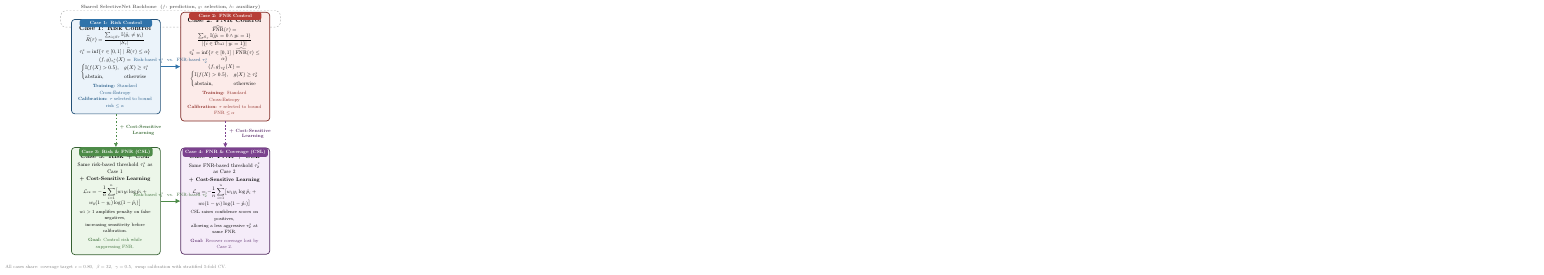
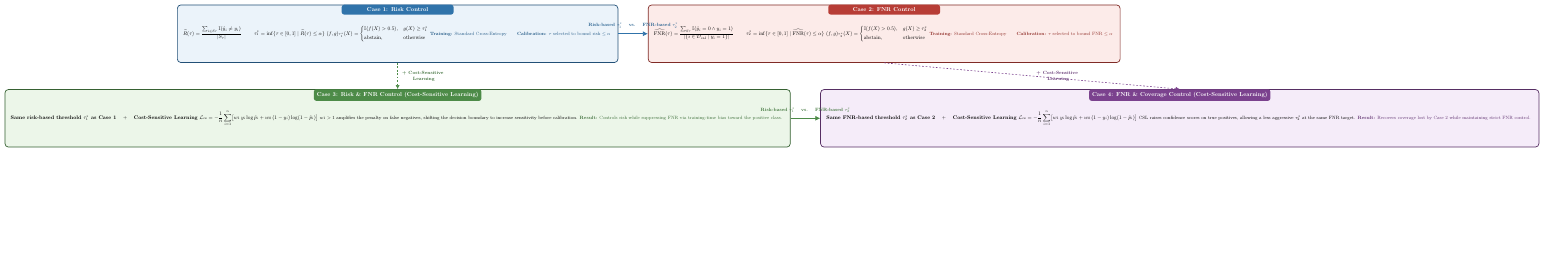
Before and after one commit to jianxuwang63/KDD-IEEE, a LaTeX figure (script_selectivenet_figure.tex): the whole page, the shorter picture padded with empty space. Compiled offline with pdfLaTeX.

Commit message:
Redesign SelectiveNet figure: wider boxes, removed redundant titles, cleaner layout

```diff
--- a/script_selectivenet_figure.tex
+++ b/script_selectivenet_figure.tex
@@ -10,23 +9,21 @@
     cbox/.style n args={2}{
         rectangle, rounded corners=6pt, draw=#1!70!black, fill=#2,
-        minimum width=5.2cm, minimum height=4.6cm,
+        minimum width=7.5cm, minimum height=3.5cm,
         inner sep=10pt, line width=1.2pt, align=center
     },
-    % Title tag at top of box
     tag/.style n args={1}{
         rectangle, rounded corners=4pt, fill=#1, text=white,
-        font=\bfseries\footnotesize, align=center, inner sep=4pt,
-        minimum width=4.4cm, anchor=north
+        font=\bfseries, align=center, inner sep=5pt,
+        minimum width=6.8cm, anchor=north
     },
-    bigarrow/.style={
+    harrow/.style={
         -{Latex[length=3mm,width=3mm]}, line width=1.2pt, #1
     },
-    cslarrow/.style={
+    varrow/.style={
         -{Latex[length=2.5mm,width=2.5mm]}, line width=1pt, dashed, #1
     },
 ]
 
-% Colors (muted, print-friendly)
 \definecolor{c1}{RGB}{48,115,170}
 \definecolor{c1bg}{RGB}{235,243,250}
 \definecolor{c2}{RGB}{183,61,54}
@@ -37,21 +34,15 @@
 \definecolor{c4bg}{RGB}{245,236,249}
 
 % ============================================================
-% Row 1: Standard Training
+% Row 1
 % ============================================================
 
-% --- Case 1 ---
 \node[cbox={c1}{c1bg}] (c1) {
-    \begin{minipage}{4.6cm}\centering
-    \textbf{\large Case 1: Risk Control}
-
-    \vspace{4pt}
     $\displaystyle\widehat{R}(\tau)=\frac{\sum_{i\in S_\tau}\mathbb{I}(\hat{y}_i\neq y_i)}{|S_\tau|}$
-
-    \vspace{3pt}
+    \qquad
     $\tau_1^*=\inf\{\tau\in[0,1]\mid\widehat{R}(\tau)\leq\alpha\}$
 
-    \vspace{3pt}
+    \vspace{6pt}
     $(f,g)_{\tau_1^*}(X)=
     \begin{cases}
     \mathbb{I}(f(X)>0.5), & g(X)\geq\tau_1^*\\[2pt]
@@ -59,24 +50,18 @@
     \end{cases}$
 
     \vspace{6pt}
-    {\footnotesize\color{c1!80!black} \textbf{Training:} Standard Cross-Entropy}\\[1pt]
-    {\footnotesize\color{c1!80!black} \textbf{Calibration:} $\tau$ selected to bound risk $\leq\alpha$}
-    \end{minipage}
+    {\footnotesize\color{c1!80!black}
+    \textbf{Training:} Standard Cross-Entropy \hspace{12pt}
+    \textbf{Calibration:} $\tau$ selected to bound risk $\leq\alpha$}
 };
 \node[tag={c1}] at (c1.north) {Case 1: Risk Control};
 
-% --- Case 2 ---
-\node[cbox={c2}{c2bg}, right=1.2cm of c1] (c2) {
-    \begin{minipage}{4.6cm}\centering
-    \textbf{\large Case 2: FNR Control}
-
-    \vspace{4pt}
+\node[cbox={c2}{c2bg}, right=1.8cm of c1] (c2) {
     $\displaystyle\widehat{\mathrm{FNR}}(\tau)=\frac{\sum_{S_\tau}\mathbb{I}(\hat{y}_i=0\wedge y_i=1)}{|\{i\in\mathcal{D}_{\mathrm{cal}}\mid y_i=1\}|}$
-
-    \vspace{3pt}
+    \qquad
     $\tau_2^*=\inf\{\tau\in[0,1]\mid\widehat{\mathrm{FNR}}(\tau)\leq\alpha\}$
 
-    \vspace{3pt}
+    \vspace{6pt}
     $(f,g)_{\tau_2^*}(X)=
     \begin{cases}
     \mathbb{I}(f(X)>0.5), & g(X)\geq\tau_2^*\\[2pt]
@@ -84,103 +69,65 @@
     \end{cases}$
 
     \vspace{6pt}
-    {\footnotesize\color{c2!80!black} \textbf{Training:} Standard Cross-Entropy}\\[1pt]
-    {\footnotesize\color{c2!80!black} \textbf{Calibration:} $\tau$ selected to bound FNR $\leq\alpha$}
-    \end{minipage}
+    {\footnotesize\color{c2!80!black}
+    \textbf{Training:} Standard Cross-Entropy \hspace{12pt}
+    \textbf{Calibration:} $\tau$ selected to bound FNR $\leq\alpha$}
 };
 \node[tag={c2}] at (c2.north) {Case 2: FNR Control};
 
-% Horizontal arrows Row 1
-\draw[bigarrow={c1}]
-    (c1.east) -- node[above=2pt, font=\footnotesize, text=c1!80!black]
-    {Risk-based $\tau_1^*$\hspace{6pt}vs.\hspace{6pt}FNR-based $\tau_2^*$} (c2.west);
+\draw[harrow={c1}]
+    (c1.east) -- (c2.west)
+    node[midway, above=6pt, font=\footnotesize\bfseries, text=c1!85!black]
+    {Risk-based $\tau_1^*$ \hspace{8pt}vs.\hspace{8pt} FNR-based $\tau_2^*$};
 
 % ============================================================
-% Row 2: + Cost-Sensitive Learning
+% Row 2
 % ============================================================
 
-% --- Case 3 ---
-\node[cbox={c3}{c3bg}, below=2.0cm of c1] (c3) {
-    \begin{minipage}{4.6cm}\centering
-    \textbf{\large Case 3: Risk + CSL}
+\node[cbox={c3}{c3bg}, below=1.6cm of c1] (c3) {
+    {\small\textbf{Same risk-based threshold $\tau_1^*$ as Case~1 \hspace{8pt}$+$\hspace{8pt} Cost-Sensitive Learning}}
+
+    \vspace{6pt}
+    $\displaystyle\mathcal{L}_{\mathrm{cs}}=-\frac{1}{n}\sum_{i=1}^{n}
+    \bigl[w_1\,y_i\log\hat{p}_i+w_0\,(1-y_i)\log(1-\hat{p}_i)\bigr]$
+
+    \vspace{6pt}
+    {\footnotesize $w_1>1$ amplifies the penalty on false negatives, shifting the decision boundary to increase sensitivity before calibration.}
 
     \vspace{4pt}
-    {\small Same risk-based threshold $\tau_1^*$ as Case~1}
+    {\footnotesize\color{c3!80!black}
+    \textbf{Result:} Controls risk while suppressing FNR via training-time bias toward the positive class.}
+};
+\node[tag={c3}] at (c3.north) {Case 3: Risk \& FNR Control (Cost-Sensitive Learning)};
 
-    \vspace{2pt}
-    {\small\textbf{+ Cost-Sensitive Learning}}
+\node[cbox={c4}{c4bg}, right=1.8cm of c3] (c4) {
+    {\small\textbf{Same FNR-based threshold $\tau_2^*$ as Case~2 \hspace{8pt}$+$\hspace{8pt} Cost-Sensitive Learning}}
+
+    \vspace{6pt}
+    $\displaystyle\mathcal{L}_{\mathrm{cs}}=-\frac{1}{n}\sum_{i=1}^{n}
+    \bigl[w_1\,y_i\log\hat{p}_i+w_0\,(1-y_i)\log(1-\hat{p}_i)\bigr]$
+
+    \vspace{6pt}
+    {\footnotesize CSL raises confidence scores on true positives, allowing a less aggressive $\tau_2^*$ at the same FNR target.}
 
     \vspace{4pt}
-    $\displaystyle\mathcal{L}_{\mathrm{cs}}=-\frac{1}{n}\sum_{i=1}^{n}\bigl[w_1 y_i\log\hat{p}_i+w_0(1-y_i)\log(1-\hat{p}_i)\bigr]$
+    {\footnotesize\color{c4!80!black}
+    \textbf{Result:} Recovers coverage lost by Case~2 while maintaining strict FNR control.}
+};
+\node[tag={c4}] at (c4.north) {Case 4: FNR \& Coverage Control (Cost-Sensitive Learning)};
 
-    \vspace{4pt}
-    {\footnotesize $w_1>1$ amplifies penalty on false negatives,}\\[1pt]
-    {\footnotesize increasing sensitivity before calibration.}
+\draw[harrow={c3}]
+    (c3.east) -- (c4.west)
+    node[midway, above=6pt, font=\footnotesize\bfseries, text=c3!85!black]
+    {Risk-based $\tau_1^*$ \hspace{8pt}vs.\hspace{8pt} FNR-based $\tau_2^*$};
 
-    \vspace{4pt}
-    {\footnotesize\color{c3!80!black} \textbf{Goal:} Control risk while suppressing FNR.}
-    \end{minipage}
-};
-\node[tag={c3}] at (c3.north) {Case 3: Risk \& FNR (CSL)};
-
-% --- Case 4 ---
-\node[cbox={c4}{c4bg}, right=1.2cm of c3] (c4) {
-    \begin{minipage}{4.6cm}\centering
-    \textbf{\large Case 4: FNR + CSL}
-
-    \vspace{4pt}
-    {\small Same FNR-based threshold $\tau_2^*$ as Case~2}
-
-    \vspace{2pt}
-    {\small\textbf{+ Cost-Sensitive Learning}}
-
-    \vspace{4pt}
-    $\displaystyle\mathcal{L}_{\mathrm{cs}}=-\frac{1}{n}\sum_{i=1}^{n}\bigl[w_1 y_i\log\hat{p}_i+w_0(1-y_i)\log(1-\hat{p}_i)\bigr]$
-
-    \vspace{4pt}
-    {\footnotesize CSL raises confidence scores on positives,}\\[1pt]
-    {\footnotesize allowing a less aggressive $\tau_2^*$ at same FNR.}
-
-    \vspace{4pt}
-    {\footnotesize\color{c4!80!black} \textbf{Goal:} Recover coverage lost by Case~2.}
-    \end{minipage}
-};
-\node[tag={c4}] at (c4.north) {Case 4: FNR \& Coverage (CSL)};
-
-% Horizontal arrows Row 2
-\draw[bigarrow={c3}]
-    (c3.east) -- node[above=2pt, font=\footnotesize, text=c3!80!black]
-    {Risk-based $\tau_1^*$\hspace{6pt}vs.\hspace{6pt}FNR-based $\tau_2^*$} (c4.west);
-
-% Vertical "adds CSL" arrows
-\draw[cslarrow={c3}]
-    (c1.south) -- node[right=3pt, font=\footnotesize\bfseries, text=c3!80!black, pos=0.48]
-    {\shortstack{+ Cost-Sensitive\\\quad Learning}} (c3.north);
-\draw[cslarrow={c4}]
-    (c2.south) -- node[right=3pt, font=\footnotesize\bfseries, text=c4!80!black, pos=0.48]
-    {\shortstack{+ Cost-Sensitive\\\quad Learning}} (c4.north);
-
-% ============================================================
-% Shared backbone (top)
-% ============================================================
-\begin{scope}[on background layer]
-\node[
-    draw=black!30, dashed, rounded corners=8pt, line width=0.8pt,
-    inner xsep=18pt, inner ysep=8pt,
-    fit=(c1.north west)(c2.north east),
-    yshift=-6pt
-] (bb) {};
-\end{scope}
-\node[above=0pt of bb, font=\footnotesize\bfseries, fill=white, inner sep=2pt, text=black!60]
-    {Shared SelectiveNet Backbone\ \ ($f$: prediction,\ $g$: selection,\ $h$: auxiliary)};
-
-% ============================================================
-% Bottom note
-% ============================================================
-\node[below=0.5cm of c3.south, font=\footnotesize, text=black!50] (note) {
-    All cases share: coverage target $c=0.80$,\; $\beta=32$,\; $\gamma=0.5$,\;
-    swap calibration with stratified 5-fold CV.
-};
+% Vertical arrows
+\draw[varrow={c3}]
+    (c1.south) -- node[right=4pt, font=\footnotesize\bfseries, text=c3!80!black, pos=0.5]
+    {\shortstack{+ Cost-Sensitive\\\ Learning}} (c3.north);
+\draw[varrow={c4}]
+    (c2.south) -- node[right=4pt, font=\footnotesize\bfseries, text=c4!80!black, pos=0.5]
+    {\shortstack{+ Cost-Sensitive\\\ Learning}} (c4.north);
 
 \end{tikzpicture}
 \end{document}
```
Also changed, not shown: script_selectivenet_figure.tex (5 more changed lines).
